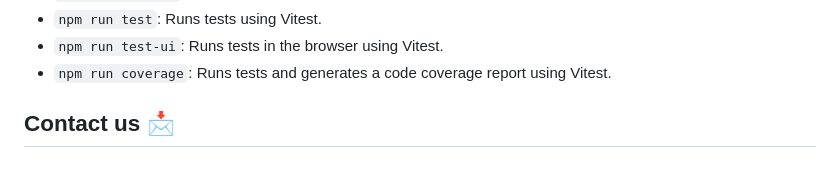
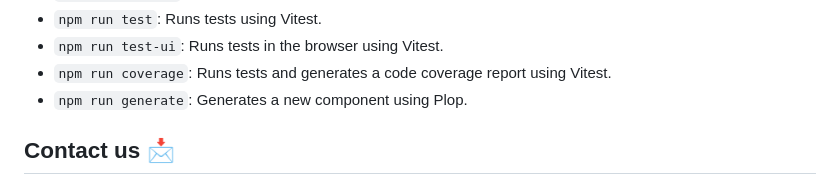
Before and after one commit to stardustmeg/greenshop, a Markdown page: README.md, the part around the change. Drawn GitHub-style.

Commit message:
docs: update readme

```diff
--- a/README.md
+++ b/README.md
@@ -66,6 +66,7 @@ _you can run the following scripts in the project directory:_
 - `npm run test`: Runs tests using Vitest.
 - `npm run test-ui`: Runs tests in the browser using Vitest.
 - `npm run coverage`: Runs tests and generates a code coverage report using Vitest.
+- `npm run generate`: Generates a new component using Plop.
 
 ## Contact us 📩
 
```
